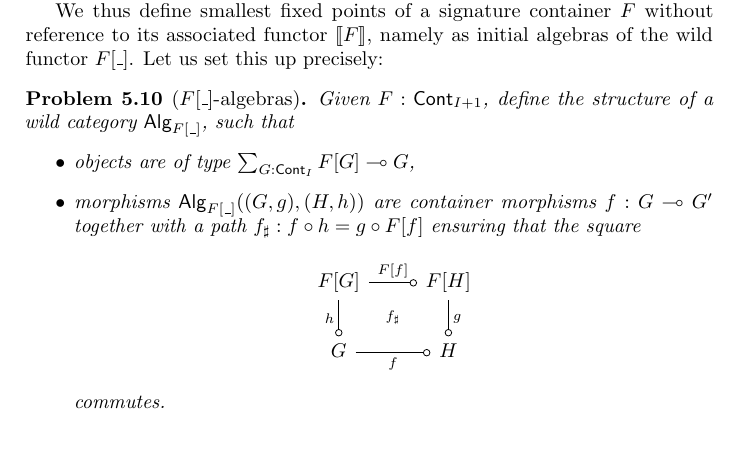
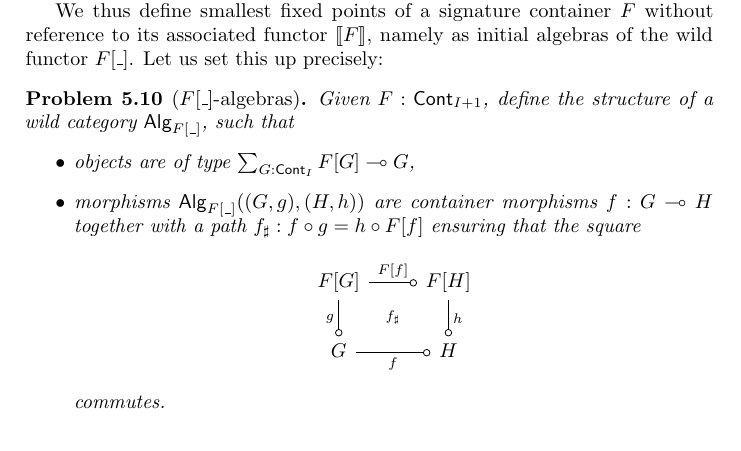
Before and after one commit to phijor/derivatives, a LaTeX paper (paper/main.tex, which reads paper/fixed-points.tex): part of page 25 of 34, cut so that both start at the same text. Compiled offline with pdfLaTeX.

Commit message:
Fix swapped variables in definition of F[-]-algebras

```diff
--- a/paper/fixed-points.tex
+++ b/paper/fixed-points.tex
@@ -291,13 +291,13 @@ Let us set this up precisely:
   \begin{itemize}
     \item objects are of type \( \sum_{G : \Cont_I} \Cart{\Subst{F}{G}}{G} \),
     \item morphisms \( \Alg{\Subst{F}{\Blank}}((G, g), (H, h)) \) are container morphisms
-      \( f : \Cart{G}{G'} \) together with a path \( f_\sharp : f \circ h = g \circ \Subst{F}{f} \) ensuring that the square
+      \( f : \Cart{G}{H} \) together with a path \( f_\sharp : f \circ g = h \circ \Subst{F}{f} \) ensuring that the square
       \[
         \begin{tikzcd}
           \Subst{F}{G} \ar[r, -multimap, "\Subst{F}{f}", ""{swap,name=Ff}] & \Subst{F}{H} \\
           G \ar[r, -multimap, "f"{swap}, ""{name=f}] & H
-          \ar[from=1-1, to=2-1, -multimap, "h"{swap}]
-          \ar[from=1-2, to=2-2, -multimap, "g"]
+          \ar[from=1-1, to=2-1, -multimap, "g"{swap}]
+          \ar[from=1-2, to=2-2, -multimap, "h"]
           \ar[from=Ff, to=f, phantom, "{\scriptstyle f_\sharp}"]
         \end{tikzcd}
       \]
```
